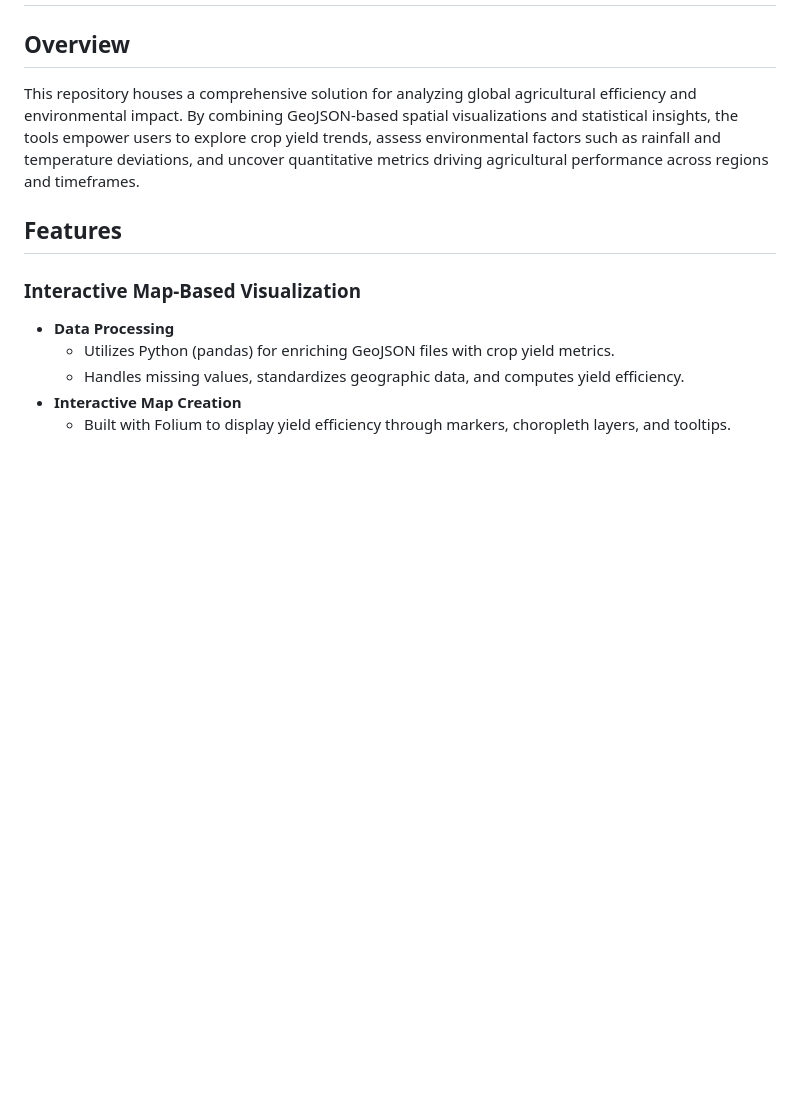
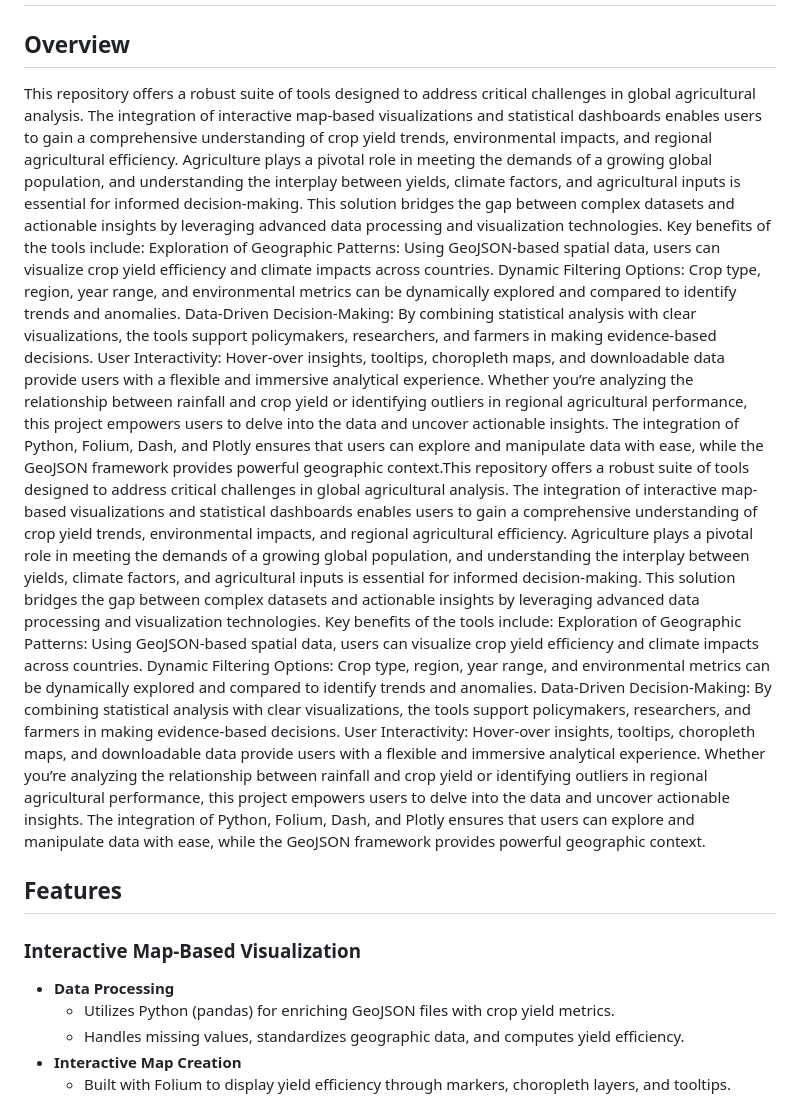
Before and after one commit to jwadamucci/Project3_Group1, a Markdown page: README.md, the part around the change. Drawn GitHub-style; blank space fills up the shorter version.

Commit message:
Update README.md
Changes in Overview

```diff
--- a/README.md
+++ b/README.md
@@ -1,7 +1,21 @@
 # Crop Yield Analysis and Visualization Tools
 
 ## Overview
-This repository houses a comprehensive solution for analyzing global agricultural efficiency and environmental impact. By combining GeoJSON-based spatial visualizations and statistical insights, the tools empower users to explore crop yield trends, assess environmental factors such as rainfall and temperature deviations, and uncover quantitative metrics driving agricultural performance across regions and timeframes.
+This repository offers a robust suite of tools designed to address critical challenges in global agricultural analysis. The integration of interactive map-based visualizations and statistical dashboards enables users to gain a comprehensive understanding of crop yield trends, environmental impacts, and regional agricultural efficiency.
+Agriculture plays a pivotal role in meeting the demands of a growing global population, and understanding the interplay between yields, climate factors, and agricultural inputs is essential for informed decision-making. This solution bridges the gap between complex datasets and actionable insights by leveraging advanced data processing and visualization technologies.
+Key benefits of the tools include:
+Exploration of Geographic Patterns: Using GeoJSON-based spatial data, users can visualize crop yield efficiency and climate impacts across countries.
+Dynamic Filtering Options: Crop type, region, year range, and environmental metrics can be dynamically explored and compared to identify trends and anomalies.
+Data-Driven Decision-Making: By combining statistical analysis with clear visualizations, the tools support policymakers, researchers, and farmers in making evidence-based decisions.
+User Interactivity: Hover-over insights, tooltips, choropleth maps, and downloadable data provide users with a flexible and immersive analytical experience.
+Whether you’re analyzing the relationship between rainfall and crop yield or identifying outliers in regional agricultural performance, this project empowers users to delve into the data and uncover actionable insights. The integration of Python, Folium, Dash, and Plotly ensures that users can explore and manipulate data with ease, while the GeoJSON framework provides powerful geographic context.This repository offers a robust suite of tools designed to address critical challenges in global agricultural analysis. The integration of interactive map-based visualizations and statistical dashboards enables users to gain a comprehensive understanding of crop yield trends, environmental impacts, and regional agricultural efficiency.
+Agriculture plays a pivotal role in meeting the demands of a growing global population, and understanding the interplay between yields, climate factors, and agricultural inputs is essential for informed decision-making. This solution bridges the gap between complex datasets and actionable insights by leveraging advanced data processing and visualization technologies.
+Key benefits of the tools include:
+Exploration of Geographic Patterns: Using GeoJSON-based spatial data, users can visualize crop yield efficiency and climate impacts across countries.
+Dynamic Filtering Options: Crop type, region, year range, and environmental metrics can be dynamically explored and compared to identify trends and anomalies.
+Data-Driven Decision-Making: By combining statistical analysis with clear visualizations, the tools support policymakers, researchers, and farmers in making evidence-based decisions.
+User Interactivity: Hover-over insights, tooltips, choropleth maps, and downloadable data provide users with a flexible and immersive analytical experience.
+Whether you’re analyzing the relationship between rainfall and crop yield or identifying outliers in regional agricultural performance, this project empowers users to delve into the data and uncover actionable insights. The integration of Python, Folium, Dash, and Plotly ensures that users can explore and manipulate data with ease, while the GeoJSON framework provides powerful geographic context.
 
 ## Features
 
```
